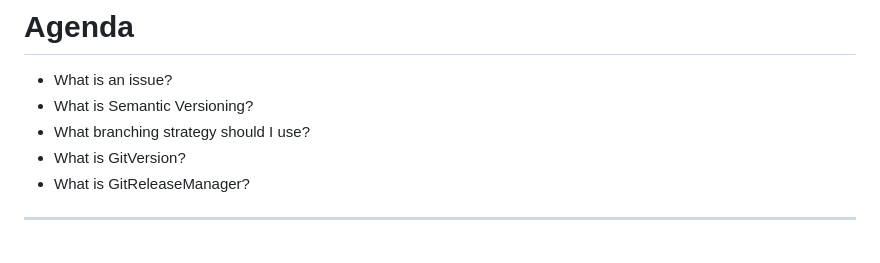
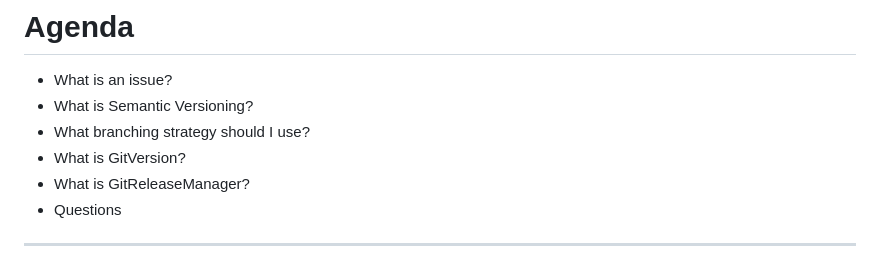
Before and after one commit to gep13-talks/GitHubReleaseDemos, a Markdown page: presentation.md, the part around the change. GitHub-like rendering.

Commit message:
(slides) Add Questions to the agenda
Just to let people know that I am hoping to leave time for questions are
the end of the talk, but happy to take questions during the talk.

```diff
--- a/presentation.md
+++ b/presentation.md
@@ -88,6 +88,7 @@ https://gep13.me/ShipItCode
 * What branching strategy should I use?
 * What is GitVersion?
 * What is GitReleaseManager?
+* Questions
 
 <!--
 - Fundamental principal - traceability and communication
```
